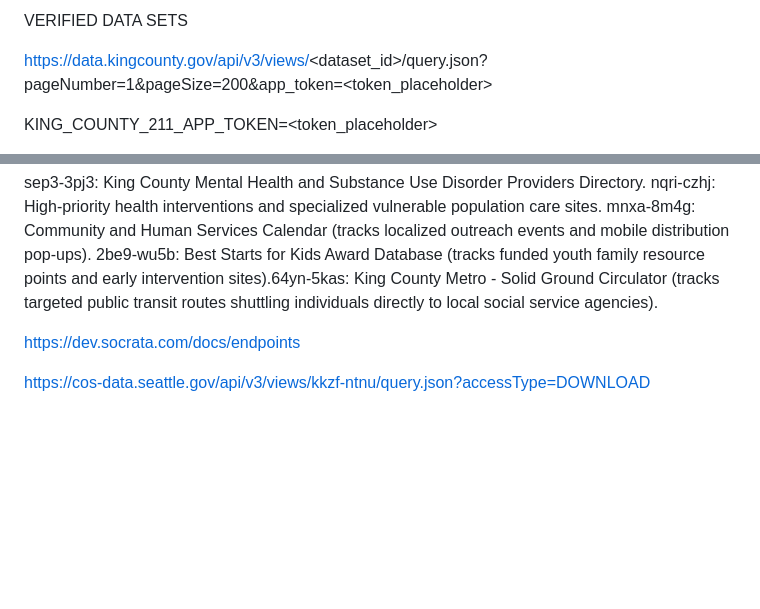
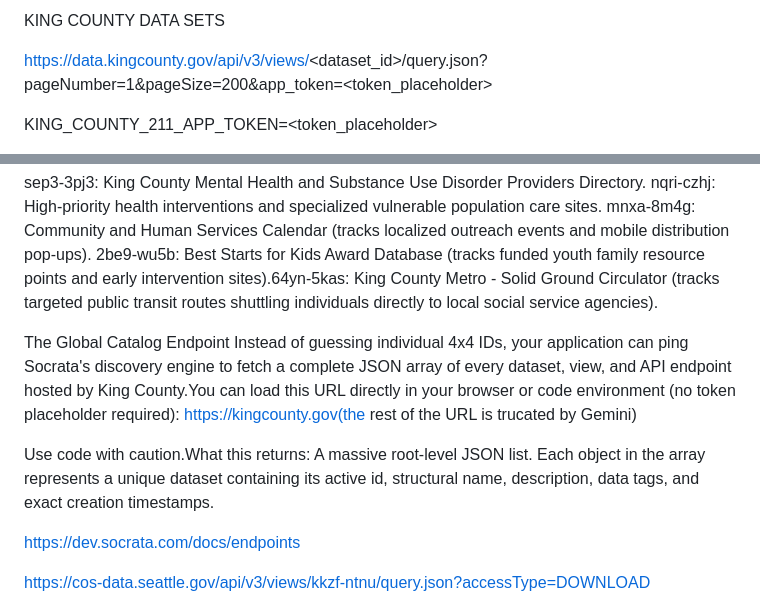
Before and after one commit to wudelta/seattle-recovery, a Markdown page: VERIFIED DATA SETS.md, 2 parts joined by grey strips. GitHub-like rendering; blank space fills up the shorter version.

Commit message:
Untracked misc file

```diff
--- a/VERIFIED DATA SETS.md
+++ b/VERIFIED DATA SETS.md
@@ -1,4 +1,4 @@
-VERIFIED DATA SETS
+KING COUNTY DATA SETS
 
 https://data.kingcounty.gov/api/v3/views/<dataset_id>/query.json?pageNumber=1&pageSize=200&app_token=<token_placeholder>
 
@@ -30,6 +30,10 @@ nqri-czhj: High-priority health interventions and specialized vulnerable populat
 mnxa-8m4g: Community and Human Services Calendar (tracks localized outreach events and mobile distribution pop-ups).
 2be9-wu5b: Best Starts for Kids Award Database (tracks funded youth family resource points and early intervention sites).64yn-5kas: King County Metro - Solid Ground Circulator (tracks targeted public transit routes shuttling individuals directly to local social service agencies).
 
+The Global Catalog Endpoint
+Instead of guessing individual 4x4 IDs, your application can ping Socrata's discovery engine to fetch a complete JSON array of every dataset, view, and API endpoint hosted by King County.You can load this URL directly in your browser or code environment (no token placeholder required): https://kingcounty.gov(the rest of the URL is trucated by Gemini)
+
+Use code with caution.What this returns: A massive root-level JSON list. Each object in the array represents a unique dataset containing its active id, structural name, description, data tags, and exact creation timestamps.
 
 https://dev.socrata.com/docs/endpoints
 
```
